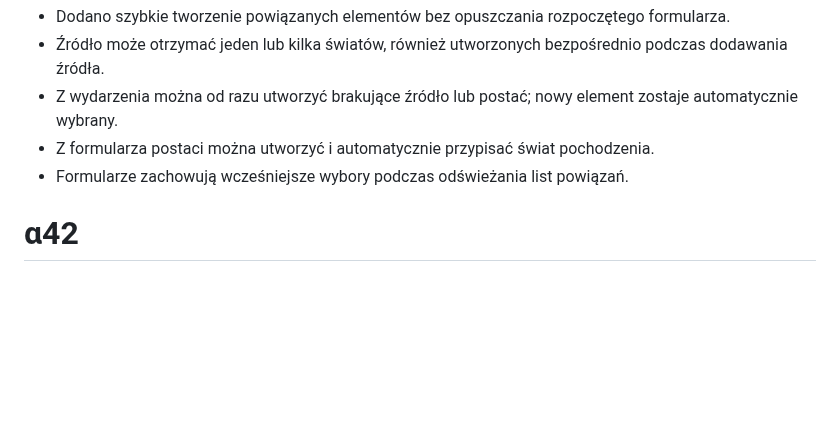
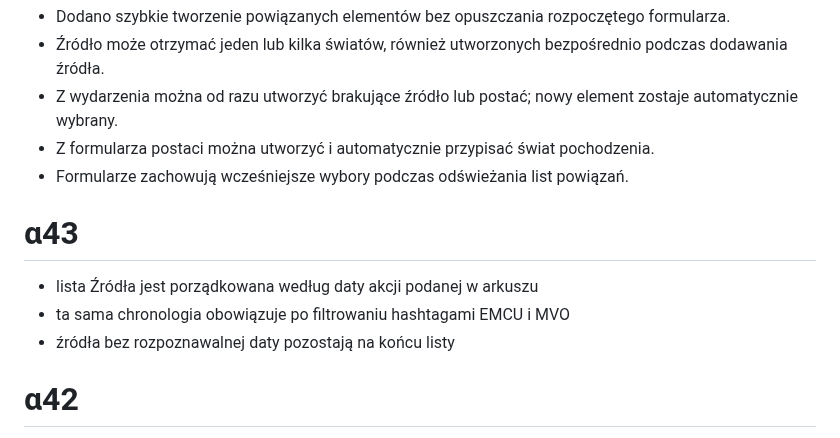
Before and after one commit to hominicus1/Chronizo, a Markdown page: CHANGELOG.md, the part around the change. Drawn GitHub-style; blank space fills up the shorter version.

Commit message:
Chronizo α43: order sources by spreadsheet date

```diff
--- a/CHANGELOG.md
+++ b/CHANGELOG.md
@@ -234,6 +234,12 @@
 - Z formularza postaci można utworzyć i automatycznie przypisać świat pochodzenia.
 - Formularze zachowują wcześniejsze wybory podczas odświeżania list powiązań.
 
+# α43
+
+- lista Źródła jest porządkowana według daty akcji podanej w arkuszu
+- ta sama chronologia obowiązuje po filtrowaniu hashtagami EMCU i MVO
+- źródła bez rozpoznawalnej daty pozostają na końcu listy
+
 # α42
 
 - wszystkie wcześniej zaimportowane źródła Extended VO automatycznie otrzymują hashtag EMCU
```
